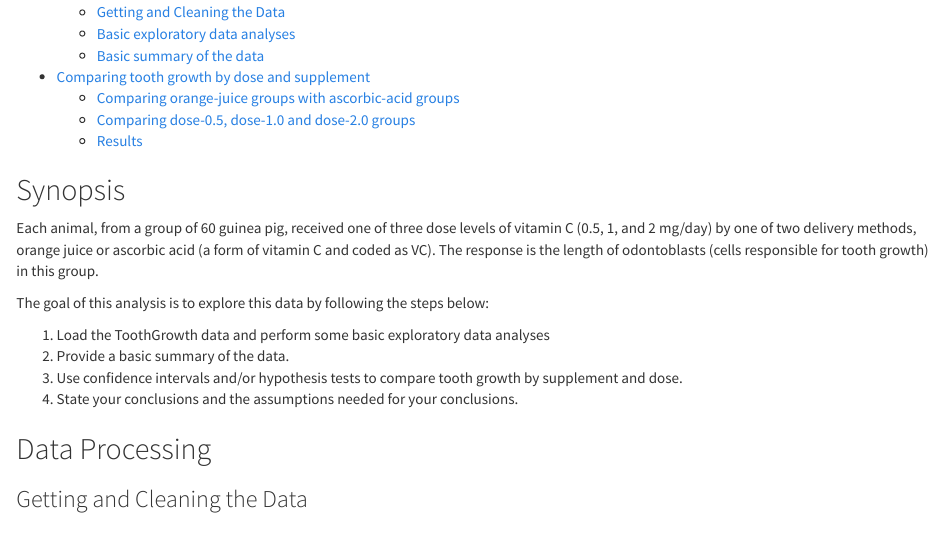
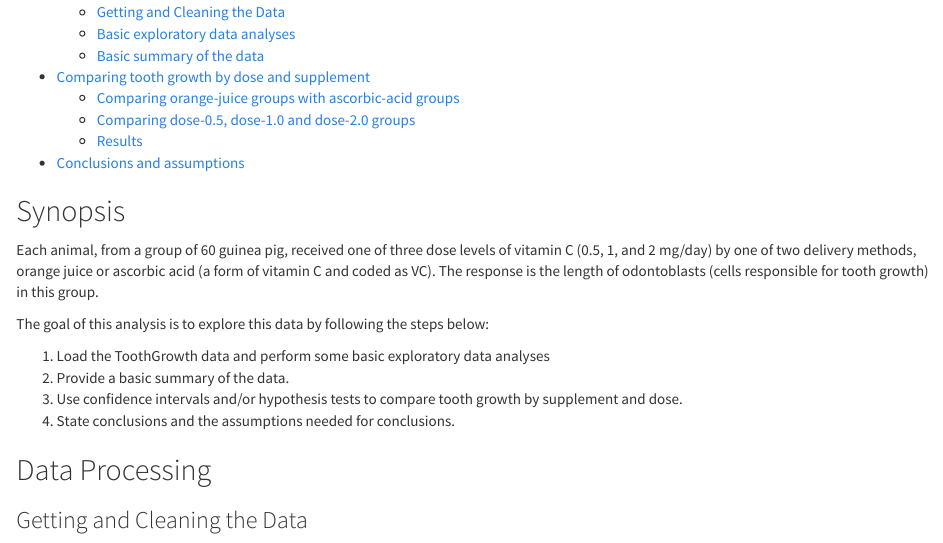
Before and after one commit to viniciospereira/analysing-the-toothgrowth-data, an R Markdown document (analysing-the-toothgrowth-data.Rmd): the page in a window 1100 px wide, from 180 px down. The pictures show the output file analysing-the-toothgrowth-data.html that the author committed with the source, opened offline.

Commit message:
Correction in text.

```diff
--- a/analysing-the-toothgrowth-data.Rmd
+++ b/analysing-the-toothgrowth-data.Rmd
@@ -3,11 +3,11 @@ title: "The Effect of Vitamin C on Tooth Growth in Guinea Pigs"
 author: "Vinicios Pereira"
 date: "07/07/2018"
 output:
+  pdf_document:
+    toc: yes
   html_document:
     fig_caption: yes
     theme: cosmo
-    toc: yes
-  pdf_document:
     toc: yes
 ---
 
@@ -30,7 +30,7 @@ The goal of this analysis is to explore this data by following the steps below:
 1. Load the ToothGrowth data and perform some basic exploratory data analyses
 2. Provide a basic summary of the data.
 3. Use confidence intervals and/or hypothesis tests to compare tooth growth by supplement and dose.
-4. State your conclusions and the assumptions needed for your conclusions.
+4. State conclusions and the assumptions needed for conclusions.
 
 
 
```
Also changed, not shown: analysing-the-toothgrowth-data.html.
